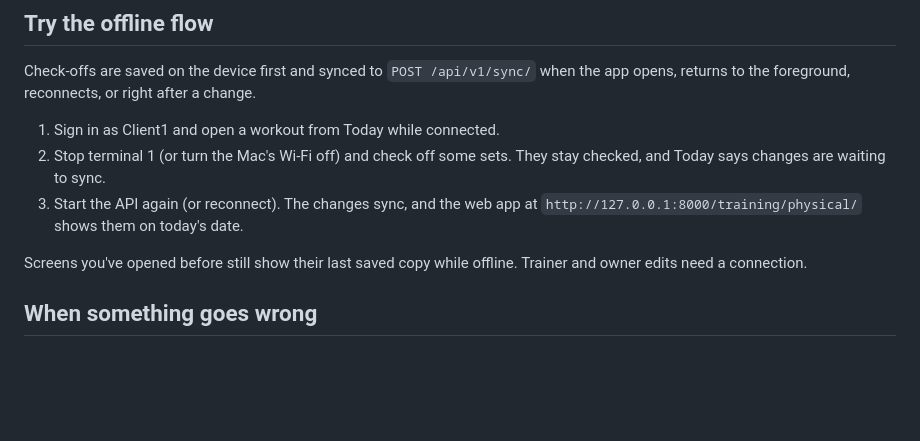
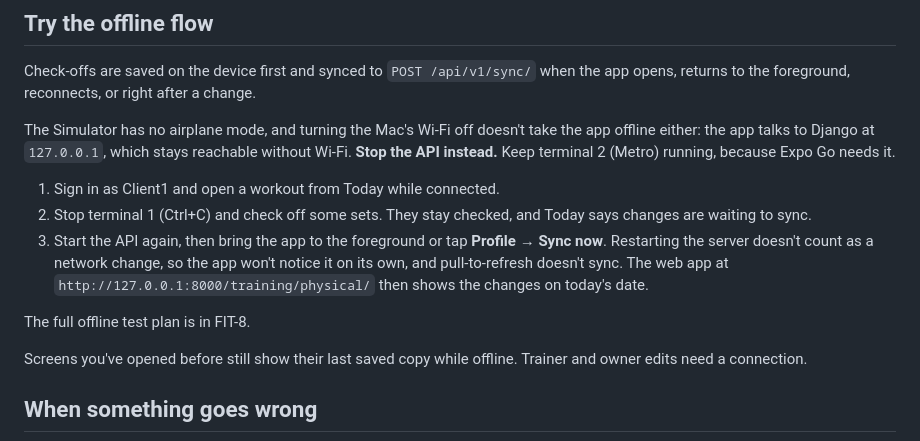
Before and after one commit to da-basset/fitness-tracker, a Markdown page: mobile/DEVELOP.md, the part around the change. Drawn GitHub-style; blank space fills up the shorter version.

Commit message:
FIT-2: Correct how to simulate offline in DEVELOP.md
Turning the Mac's Wi-Fi off doesn't take the Simulator offline, because the
app talks to Django on 127.0.0.1. Say to stop the API instead, and to
foreground the app or use Profile > Sync now after restarting it (a server
restart isn't a network change). Point to the FIT-8 test plan.

Co-Authored-By: Claude Opus 5.5 <noreply@anthropic.com>

```diff
--- a/mobile/DEVELOP.md
+++ b/mobile/DEVELOP.md
@@ -130,11 +130,21 @@ Check-offs are saved on the device first and synced to `POST /api/v1/sync/`
 when the app opens, returns to the foreground, reconnects, or right after a
 change.
 
+The Simulator has no airplane mode, and turning the Mac's Wi-Fi off doesn't
+take the app offline either: the app talks to Django at `127.0.0.1`, which
+stays reachable without Wi-Fi. **Stop the API instead.** Keep terminal 2
+(Metro) running, because Expo Go needs it.
+
 1. Sign in as Client1 and open a workout from Today while connected.
-2. Stop terminal 1 (or turn the Mac's Wi-Fi off) and check off some sets.
-   They stay checked, and Today says changes are waiting to sync.
-3. Start the API again (or reconnect). The changes sync, and the web app at
-   `http://127.0.0.1:8000/training/physical/` shows them on today's date.
+2. Stop terminal 1 (Ctrl+C) and check off some sets. They stay checked, and
+   Today says changes are waiting to sync.
+3. Start the API again, then bring the app to the foreground or tap
+   **Profile → Sync now**. Restarting the server doesn't count as a network
+   change, so the app won't notice it on its own, and pull-to-refresh doesn't
+   sync. The web app at `http://127.0.0.1:8000/training/physical/` then shows
+   the changes on today's date.
+
+The full offline test plan is in FIT-8.
 
 Screens you've opened before still show their last saved copy while offline.
 Trainer and owner edits need a connection.
```
